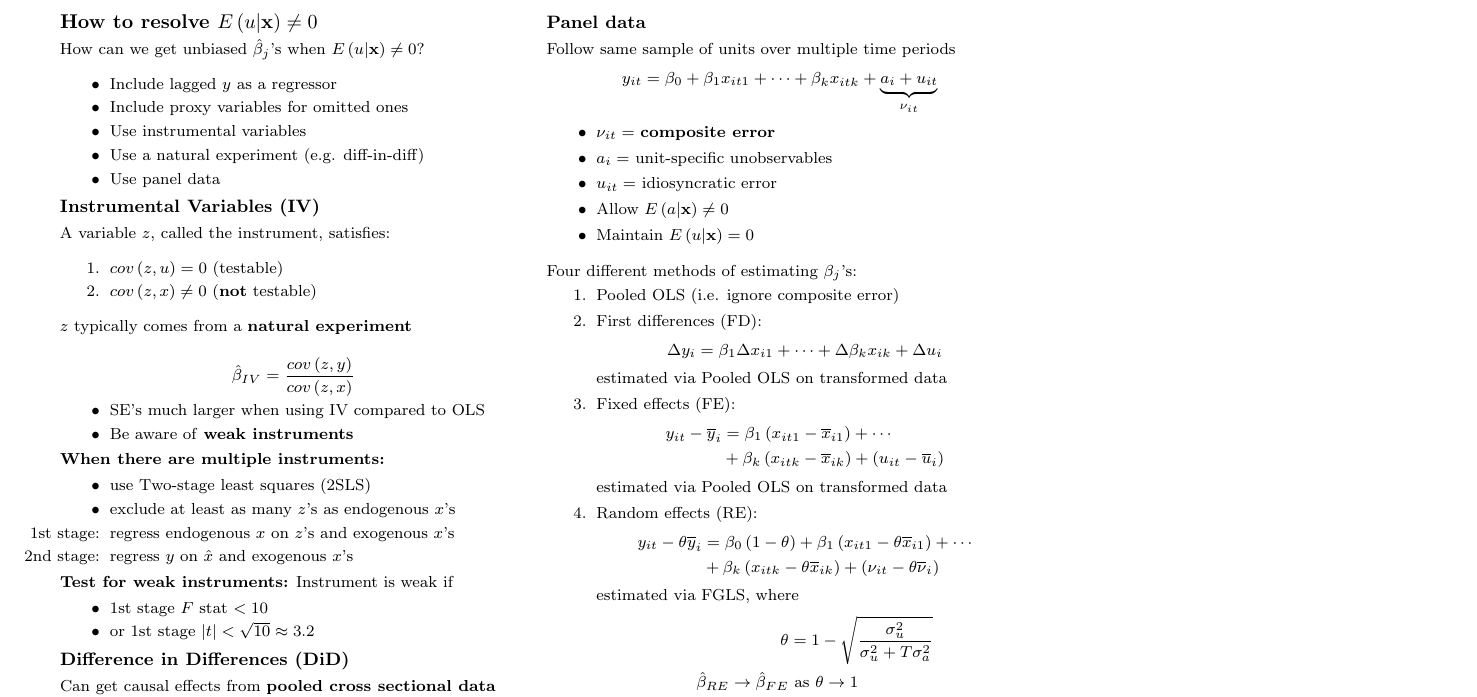
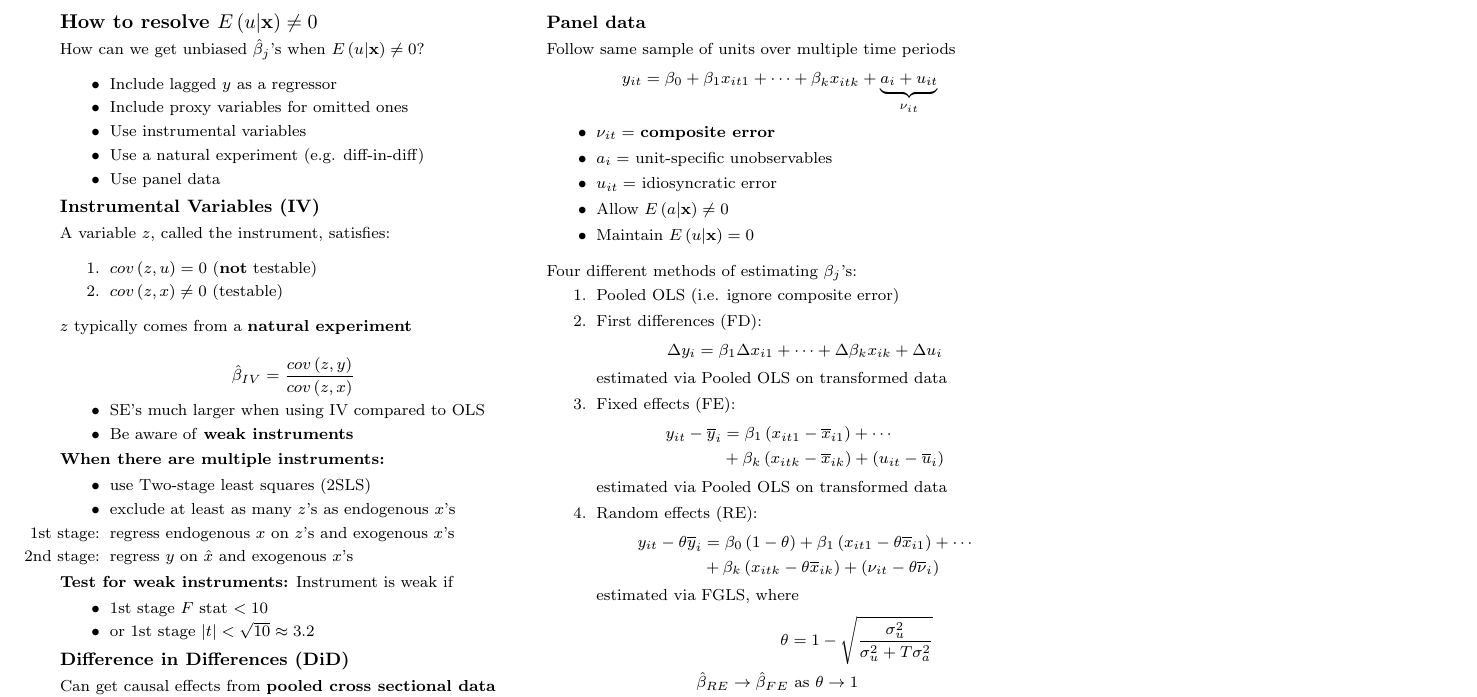
Before and after one commit to tyleransom/EconometricsLabs, a LaTeX document (econometricsCheatSheet.tex): part of page 3 of 3, cut so that both start at the same text. Compiled offline with pdfLaTeX.

Commit message:
Fix typo in cheat sheet
Testability of instrument conditions was wrong

```diff
--- a/econometricsCheatSheet.tex
+++ b/econometricsCheatSheet.tex
@@ -546,8 +546,8 @@ A variable $z$, called the instrument, satisfies:
 \medskip{}
 
 \begin{enumerate}
-    \item $cov\left(z,u\right) = 0$ (testable)
-    \item $cov\left(z,x\right) \neq 0$ (\textbf{not} testable)
+    \item $cov\left(z,u\right) = 0$ (\textbf{not} testable)
+    \item $cov\left(z,x\right) \neq 0$ (testable)
 \end{enumerate}
 
 \medskip{}
```
Also changed, not shown: econometricsCheatSheet.pdf.
